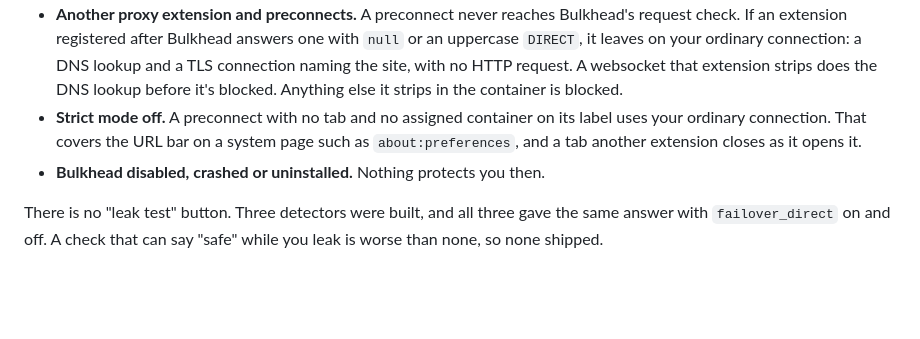
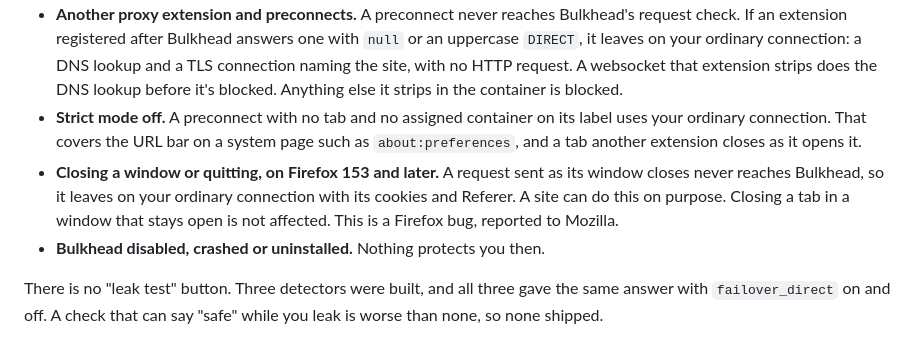
Before and after one commit to S4N-T0S/Bulkhead, a Markdown page: README.md, the part around the change. Drawn GitHub-style; blank space fills up the shorter version.

Commit message:
Document requests that leave as their window closes

```diff
--- a/README.md
+++ b/README.md
@@ -147,6 +147,11 @@ last wins:
   its label uses your ordinary connection. That covers the URL bar on a system
   page such as `about:preferences`, and a tab another extension closes as it
   opens it.
+- **Closing a window or quitting, on Firefox 153 and later.** A request sent
+  as its window closes never reaches Bulkhead, so it leaves on your ordinary
+  connection with its cookies and Referer. A site can do this on purpose.
+  Closing a tab in a window that stays open is not affected. This is a Firefox
+  bug, reported to Mozilla.
 - **Bulkhead disabled, crashed or uninstalled.** Nothing protects you then.
 
 There is no "leak test" button. Three detectors were built, and all three
```
